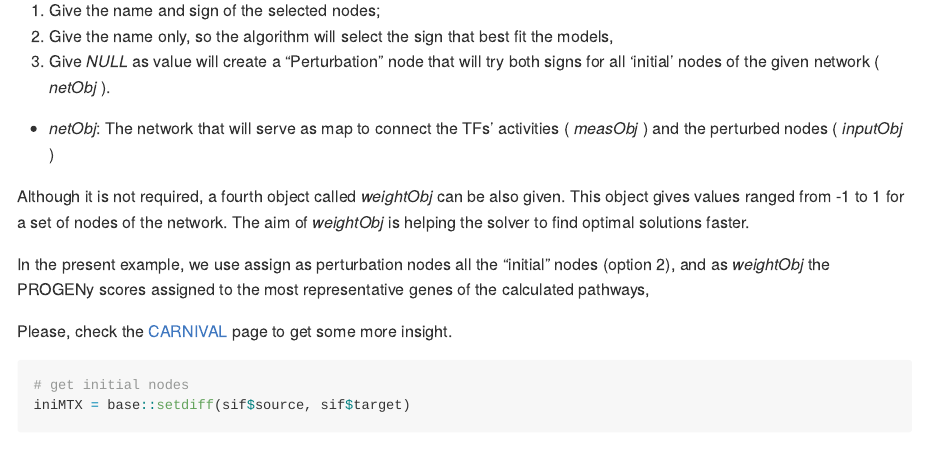
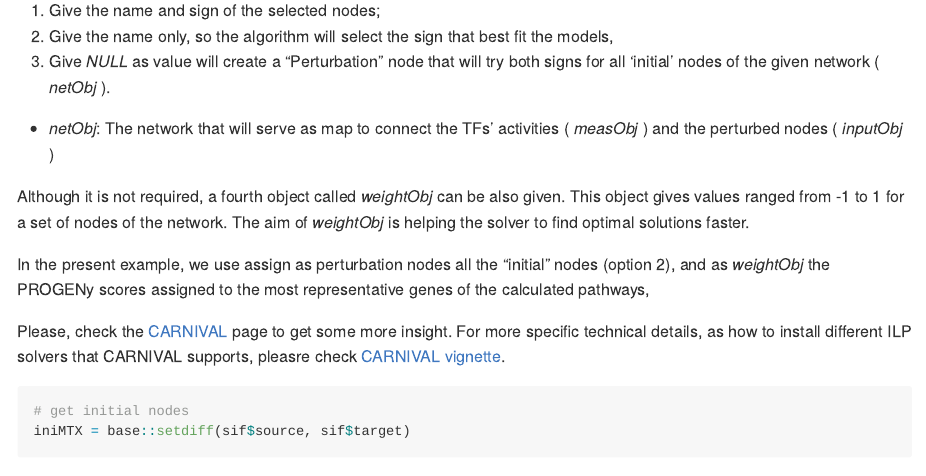
Before and after one commit to saezlab/transcriptutorial, an R Markdown document (scripts/05_network_reconstruction_with_CARNIVAL.Rmd): the page in a window 1100 px wide, from 4230 px down. Rendered offline with R 4.5, knitr and Pandoc, with nearby package versions; some code elsewhere in the file could not run offline; long lines of code are wrapped.

Commit message:
added info about ILPs

````diff
--- a/scripts/05_network_reconstruction_with_CARNIVAL.Rmd
+++ b/scripts/05_network_reconstruction_with_CARNIVAL.Rmd
@@ -186,6 +186,8 @@ In the present example, we use assign as perturbation nodes all the "initial" no
 and as _weightObj_ the PROGENy scores assigned to the most representative genes of the calculated pathways,
 
 Please, check the [CARNIVAL](https://saezlab.github.io/CARNIVAL/) page to get some more insight.
+For more specific technical details, as how to install different ILP solvers that CARNIVAL supports,
+pleasre check [CARNIVAL vignette](https://bioconductor.org/packages/release/bioc/vignettes/CARNIVAL/inst/doc/CARNIVAL.html).
 
 ```{r carnival, message=FALSE}
 
````
